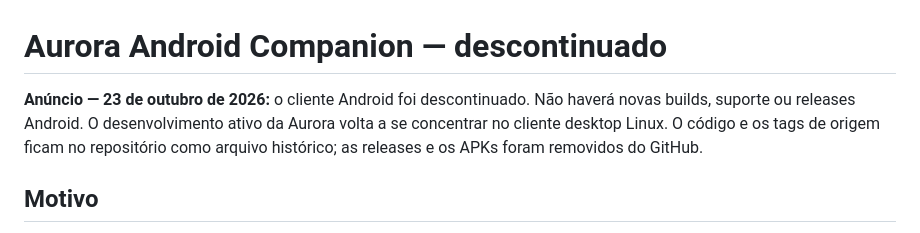
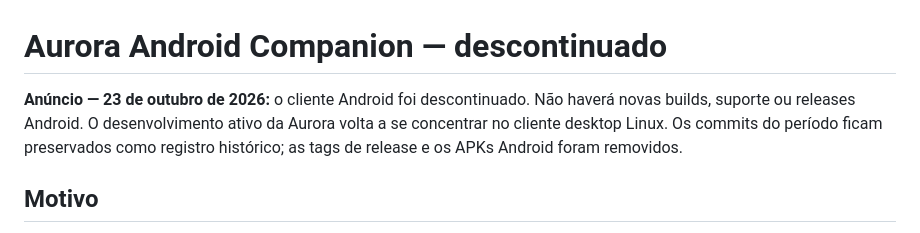
Before and after one commit to Nylofofin/Aurora, a Markdown page: android-client/ARCHIVE.md, the part around the change. GitHub-like rendering.

```diff
--- a/android-client/ARCHIVE.md
+++ b/android-client/ARCHIVE.md
@@ -1,6 +1,6 @@
 # Aurora Android Companion — descontinuado
 
-**Anúncio — 23 de outubro de 2026:** o cliente Android foi descontinuado. Não haverá novas builds, suporte ou releases Android. O desenvolvimento ativo da Aurora volta a se concentrar no cliente desktop Linux. O código e os tags de origem ficam no repositório como arquivo histórico; as releases e os APKs foram removidos do GitHub.
+**Anúncio — 23 de outubro de 2026:** o cliente Android foi descontinuado. Não haverá novas builds, suporte ou releases Android. O desenvolvimento ativo da Aurora volta a se concentrar no cliente desktop Linux. Os commits do período ficam preservados como registro histórico; as tags de release e os APKs Android foram removidos.
 
 ## Motivo
 
```
Also changed, not shown: README.md (+1 -1 lines).
